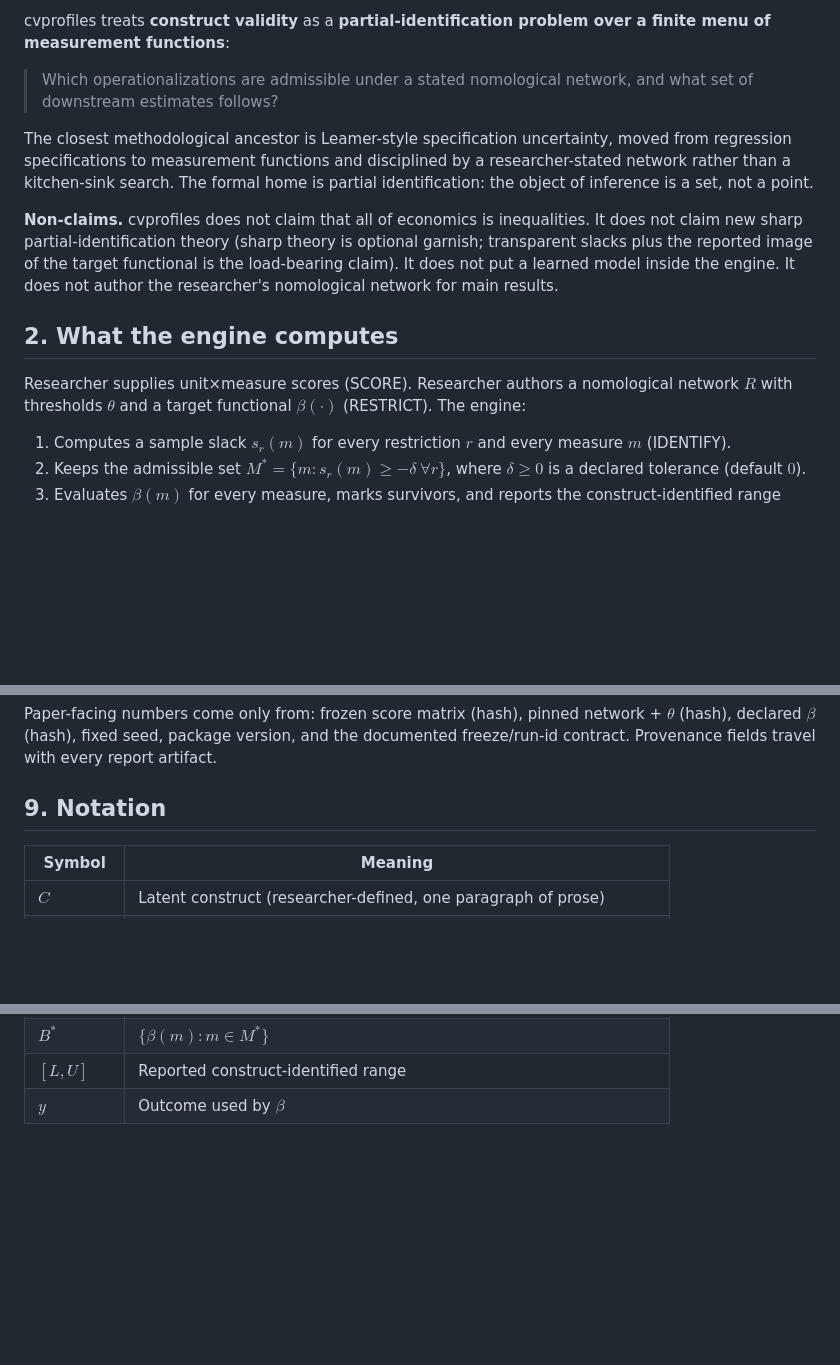
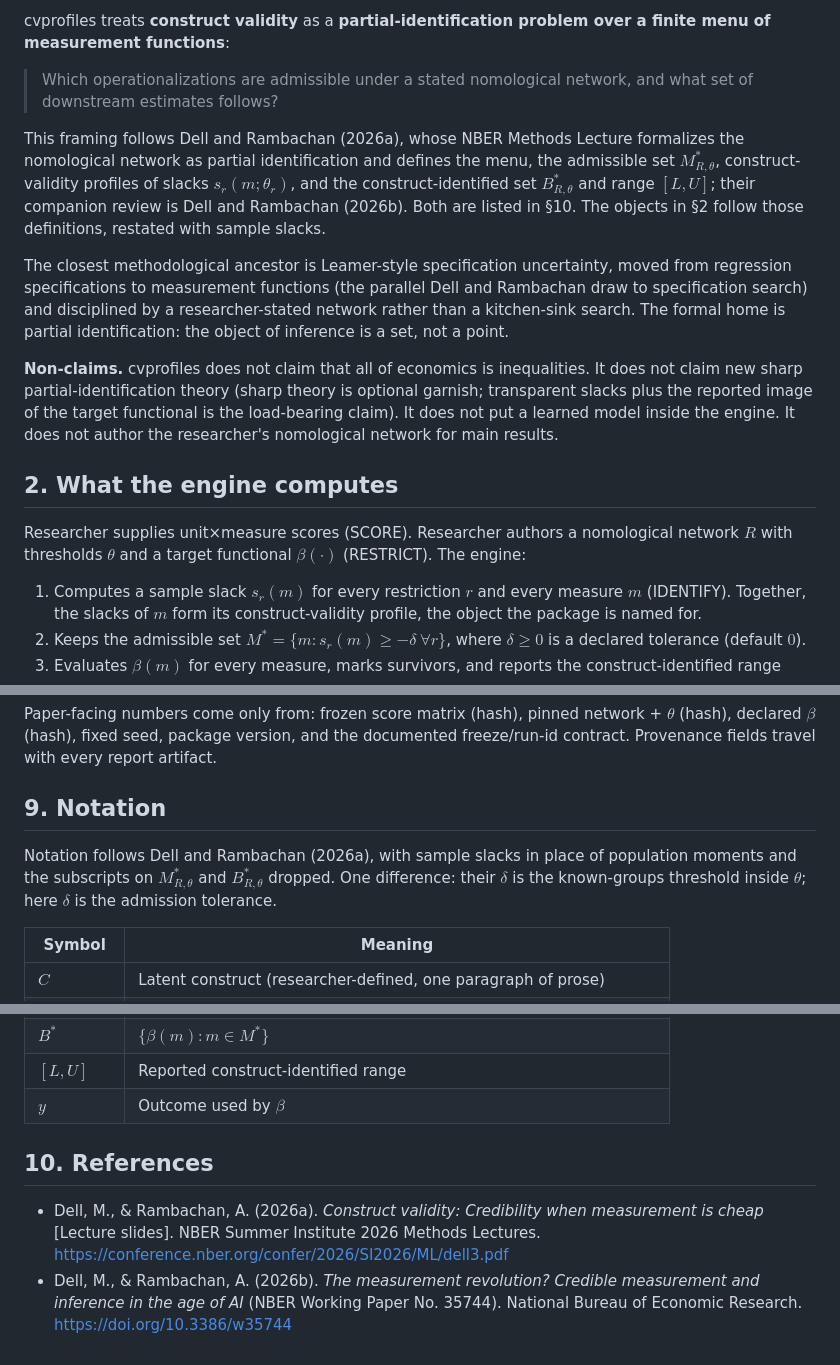
Before and after one commit to Bonorinoa/cvprofiles, a Markdown page: docs/METHODOLOGY.md, 3 parts joined by grey strips. Drawn GitHub-style; blank space fills up the shorter version.

Commit message:
docs: name Dell–Rambachan objects and cite the deck and WP 35744
The first commit (bc56870) credited the "Dell–Rambachan frame" in
docs/03_Methodology.md; that line did not carry over into the 2026-08-21
docs reorganization (ed81e5b). This restores the credit in the public docs
and makes it precise, mirroring paper/ATTRIBUTION_EDIT_LIST.md rev. 2,
Pass A (7213371):

- README: one clause naming the lecture and the objects the package
  computes (menu, M*, construct-validity profiles, construct-identified
  set and range); full references under Citation.
- METHODOLOGY: §1 names the source of the framing and the objects, and
  the specification-search parallel; §2 names the construct-validity
  profile; §9 notes the notation and the one δ difference; new §10
  References (deck; NBER WP 35744, doi 10.3386/w35744).
- USER_GUIDE: one citation-checklist item.

ARCHITECTURE needs no change. Method, numbers, and contributions are
unchanged; for Augusto to approve hunk by hunk.

Co-Authored-By: Claude Opus 5.5 <noreply@anthropic.com>

```diff
--- a/docs/METHODOLOGY.md
+++ b/docs/METHODOLOGY.md
@@ -12,7 +12,9 @@ cvprofiles treats **construct validity** as a **partial-identification problem o
 
 > Which operationalizations are admissible under a stated nomological network, and what set of downstream estimates follows?
 
-The closest methodological ancestor is Leamer-style specification uncertainty, moved from regression specifications to measurement functions and disciplined by a researcher-stated network rather than a kitchen-sink search. The formal home is partial identification: the object of inference is a set, not a point.
+This framing follows Dell and Rambachan (2026a), whose NBER Methods Lecture formalizes the nomological network as partial identification and defines the menu, the admissible set $M^*_{R,\theta}$, construct-validity profiles of slacks $s_r(m;\theta_r)$, and the construct-identified set $B^*_{R,\theta}$ and range $[L,U]$; their companion review is Dell and Rambachan (2026b). Both are listed in §10. The objects in §2 follow those definitions, restated with sample slacks.
+
+The closest methodological ancestor is Leamer-style specification uncertainty, moved from regression specifications to measurement functions (the parallel Dell and Rambachan draw to specification search) and disciplined by a researcher-stated network rather than a kitchen-sink search. The formal home is partial identification: the object of inference is a set, not a point.
 
 **Non-claims.** cvprofiles does not claim that all of economics is inequalities. It does not claim new sharp partial-identification theory (sharp theory is optional garnish; transparent slacks plus the reported image of the target functional is the load-bearing claim). It does not put a learned model inside the engine. It does not author the researcher's nomological network for main results.
 
@@ -20,7 +22,7 @@ The closest methodological ancestor is Leamer-style specification uncertainty, m
 
 Researcher supplies unit×measure scores (SCORE). Researcher authors a nomological network $R$ with thresholds $\theta$ and a target functional $\beta(\cdot)$ (RESTRICT). The engine:
 
-1. Computes a sample slack $s_r(m)$ for every restriction $r$ and every measure $m$ (IDENTIFY).
+1. Computes a sample slack $s_r(m)$ for every restriction $r$ and every measure $m$ (IDENTIFY). Together, the slacks of $m$ form its construct-validity profile, the object the package is named for.
 2. Keeps the admissible set $M^* = \{m : s_r(m) \ge -\delta \ \forall r\}$, where $\delta \ge 0$ is a declared tolerance (default $0$).
 3. Evaluates $\beta(m)$ for every measure, marks survivors, and reports the construct-identified range
    $$[L,U] = \left[\min_{m \in M^*} \beta(m),\ \max_{m \in M^*} \beta(m)\right]$$
@@ -108,6 +110,8 @@ Paper-facing numbers come only from: frozen score matrix (hash), pinned network
 
 ## 9. Notation
 
+Notation follows Dell and Rambachan (2026a), with sample slacks in place of population moments and the subscripts on $M^*_{R,\theta}$ and $B^*_{R,\theta}$ dropped. One difference: their $\delta$ is the known-groups threshold inside $\theta$; here $\delta$ is the admission tolerance.
+
 | Symbol | Meaning |
 |---|---|
 | $C$ | Latent construct (researcher-defined, one paragraph of prose) |
@@ -120,3 +124,8 @@ Paper-facing numbers come only from: frozen score matrix (hash), pinned network
 | $B^*$ | $\{\beta(m) : m \in M^*\}$ |
 | $[L,U]$ | Reported construct-identified range |
 | $y$ | Outcome used by $\beta$ |
+
+## 10. References
+
+- Dell, M., & Rambachan, A. (2026a). *Construct validity: Credibility when measurement is cheap* [Lecture slides]. NBER Summer Institute 2026 Methods Lectures. https://conference.nber.org/confer/2026/SI2026/ML/dell3.pdf
+- Dell, M., & Rambachan, A. (2026b). *The measurement revolution? Credible measurement and inference in the age of AI* (NBER Working Paper No. 35744). National Bureau of Economic Research. https://doi.org/10.3386/w35744
```
Also changed, not shown: README.md (+6 -1 lines), docs/USER_GUIDE.md (+1 -0 lines).
